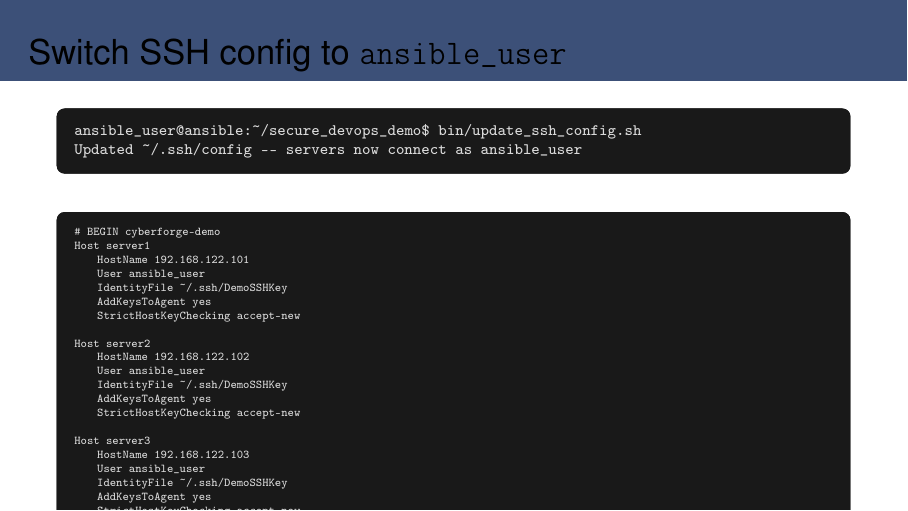
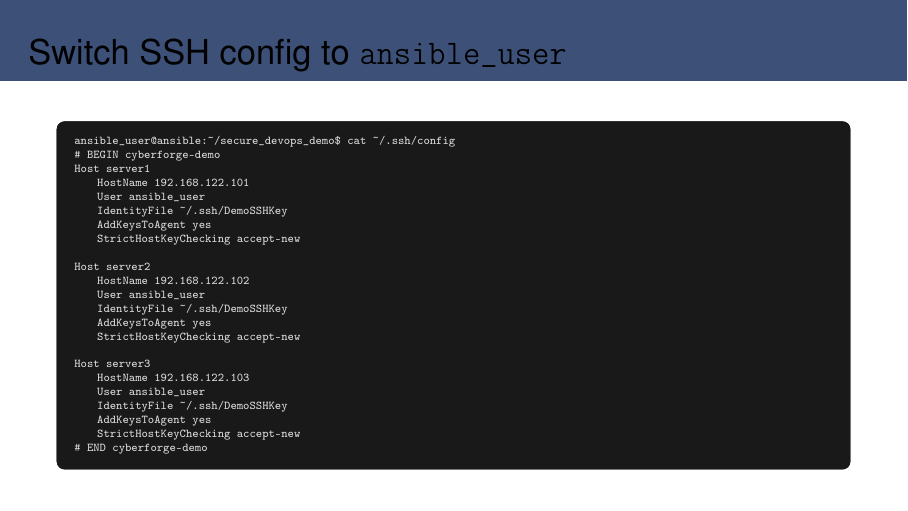
Before and after one commit to jkirchtcc/secure_devops_demo, LaTeX slides (docs/CyberForge2026-Secure_DevOps_Kirch.tex): page 33 of 39. Compiled offline with pdfLaTeX.

Commit message:
Slide 33: show SSH config directly, hide update_ssh_config.sh from demo

```diff
--- a/docs/CyberForge2026-Secure_DevOps_Kirch.tex
+++ b/docs/CyberForge2026-Secure_DevOps_Kirch.tex
@@ -990,12 +990,8 @@ ok: [192.168.122.103]
 % Slide 33 - Wait, what?
 % ==============================================================
 \begin{frame}[fragile]{Switch SSH config to \texttt{ansible\_user}}
-\begin{term}
-ansible_user@ansible:~/secure_devops_demo$ bin/update_ssh_config.sh
-Updated ~/.ssh/config -- servers now connect as ansible_user
-\end{term}
-\vspace{0.2cm}
 \begin{termsmall}
+ansible_user@ansible:~/secure_devops_demo$ cat ~/.ssh/config
 # BEGIN cyberforge-demo
 Host server1
     HostName 192.168.122.101
```
Also changed, not shown: docs/CyberForge2026-Secure_DevOps_Kirch.pdf, 1 other file.
